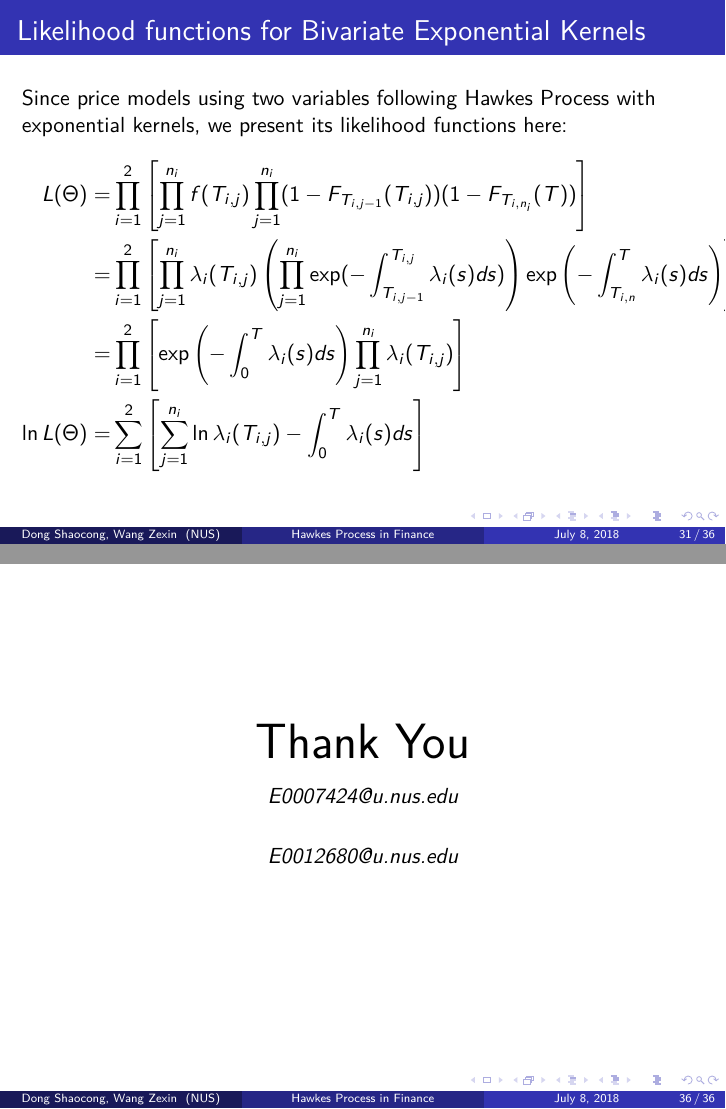
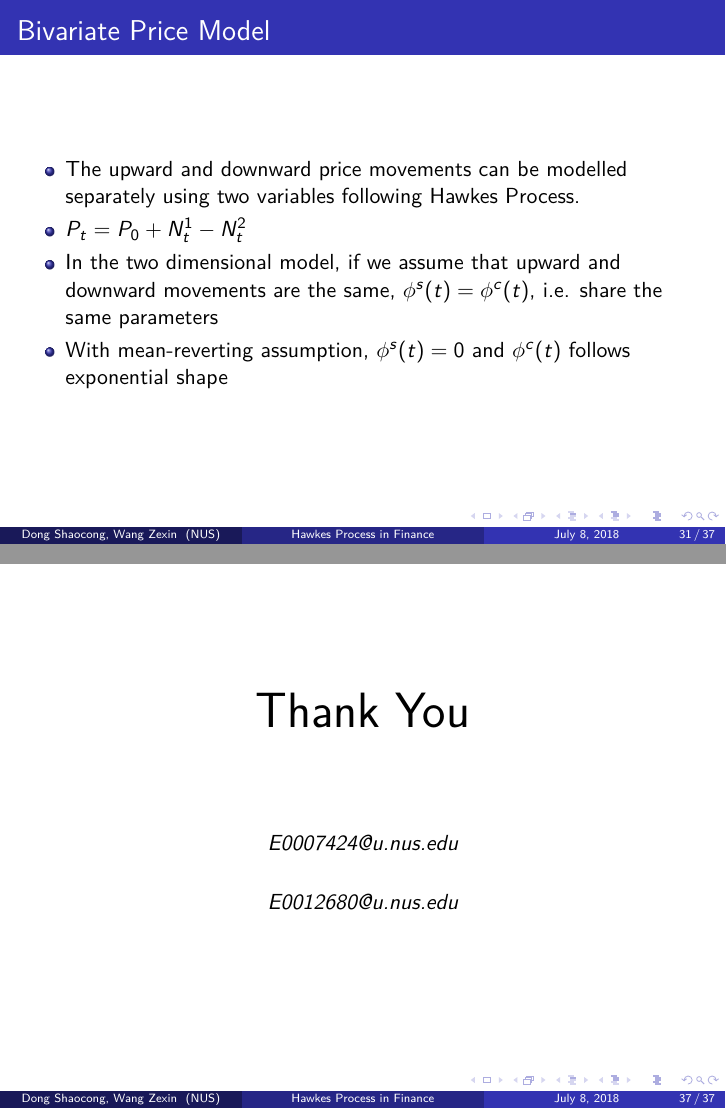
Before and after one commit to ShaocongDong/HawkesPresentation, LaTeX slides (slides.tex): pages 31 and 36 of 36 before the commit and pages 31 and 37 of 37 after it, joined at a grey line. Compiled offline with pdfLaTeX.

Commit message:
Added bivariate price models

```diff
--- a/slides.tex
+++ b/slides.tex
@@ -442,6 +442,17 @@ TODO : one image of branching structure here - bivariate case
 \end{itemize}
 \end{frame}
 
+\subsection{Price Model}
+\begin{frame}
+\frametitle{Bivariate Price Model}
+\begin{itemize}
+	\item The upward and downward price movements can be modelled separately using two variables following Hawkes Process.
+	\item $P_t = P_0 + N_t^1 - N_t^2$
+	\item In the two dimensional model, if we assume that upward and downward movements are the same, $\phi^s(t) = \phi^c(t)$, i.e. share the same parameters
+	\item With mean-reverting assumption, $\phi^s(t) = 0$ and $\phi^c(t)$ follows exponential shape
+\end{itemize}
+\end{frame}
+
 \subsection{Parameter Estimation}
 \begin{frame}
 \frametitle{Likelihood functions for Bivariate Exponential Kernels}
@@ -504,6 +515,8 @@ A result of literature review shows that Hawkes Process models can be applied fo
 \begin{frame}
 \Huge{\centerline{Thank You}}
 \begin{center}
+\end{center}
+\begin{center}
 \begin{normalsize}
 \emph{E0007424@u.nus.edu}\\
 \emph{E0012680@u.nus.edu}
```
